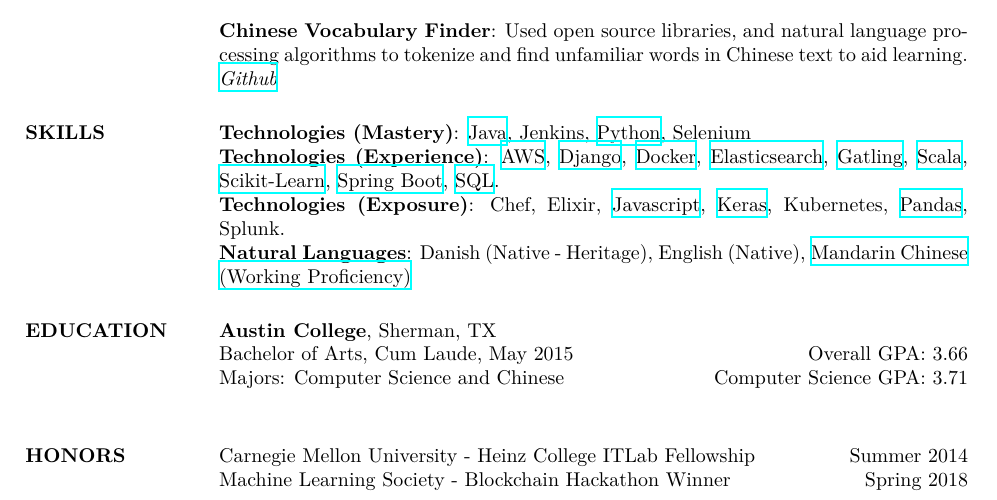
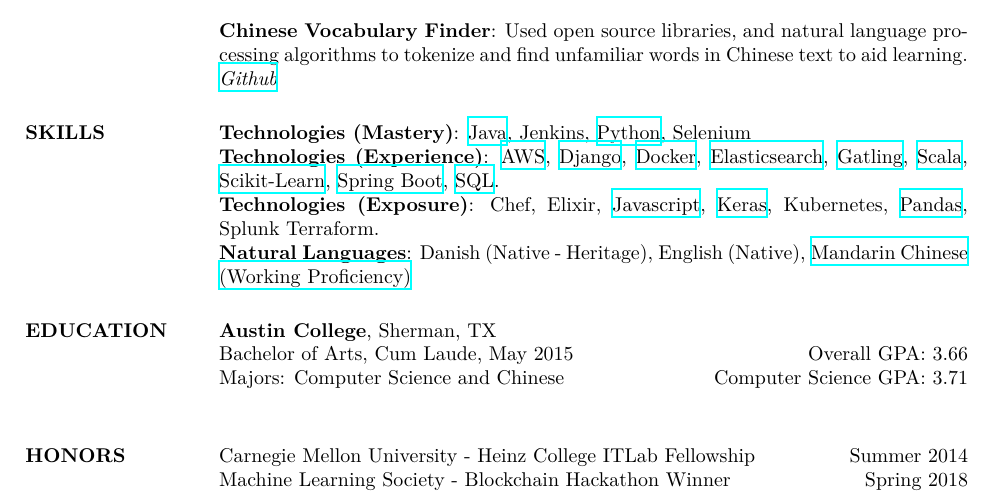
Before and after one commit to lucaskjaero/lucas-kjaero-website, a LaTeX CV (resume/lucas-kjaero-zhang-resume.tex): part of the page, cut so that both start at the same text. Compiled offline with XeLaTeX; a missing font is replaced by an installed copy or a similar font.

Commit message:
+ Terraform

```diff
--- a/resume/lucas-kjaero-zhang-resume.tex
+++ b/resume/lucas-kjaero-zhang-resume.tex
@@ -177,7 +177,8 @@ Elixir,
 \href{https://www.lucaskjaerozhang.com/technology/keras/}{Keras},
 Kubernetes,
 \href{https://www.lucaskjaerozhang.com/technology/pandas/}{Pandas},
-Splunk.
+Splunk
+Terraform.
 \\
 \textbf{Natural Languages}: Danish (Native - Heritage), English (Native), \href{https://www.lucaskjaerozhang.com/lucas-kjaero-zhang-%E4%B8%AA%E4%BA%BA%E7%AE%80%E5%8E%86.pdf}{Mandarin Chinese (Working Proficiency)}
 
```
